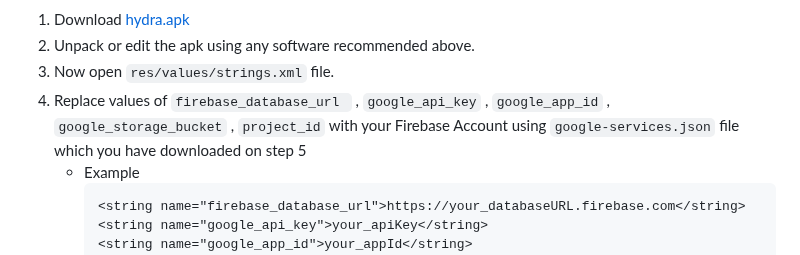
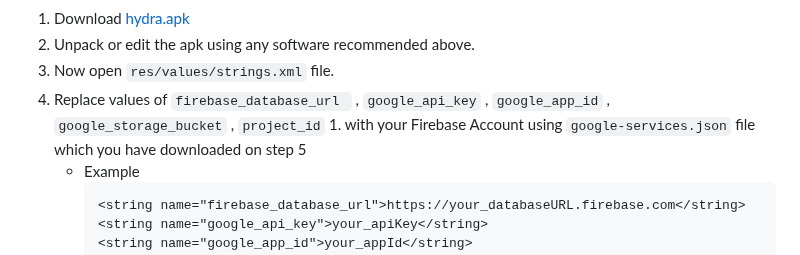
Before and after one commit to pashamasr01287654800/AIRAVAT, a Markdown page: README.md, the part around the change. Rendered like a GitHub page.

````diff
--- a/README.md
+++ b/README.md
@@ -84,7 +84,7 @@
  1. Download [hydra.apk](./ANDROID%20APP/hydra.apk)
  1. Unpack or edit the apk using any software recommended above.
  1. Now open `res/values/strings.xml` file.
- 1. Replace values of `firebase_database_url ` , `google_api_key` , `google_app_id` , `google_storage_bucket` , `project_id` with your Firebase Account using `google-services.json` file which you have downloaded on step 5
+ 1. Replace values of `firebase_database_url ` , `google_api_key` , `google_app_id` , `google_storage_bucket` , `project_id` 1. with your Firebase Account using `google-services.json` file which you have downloaded on step 5
     - Example
        ```xml
        <string name="firebase_database_url">https://your_databaseURL.firebase.com</string>
````
